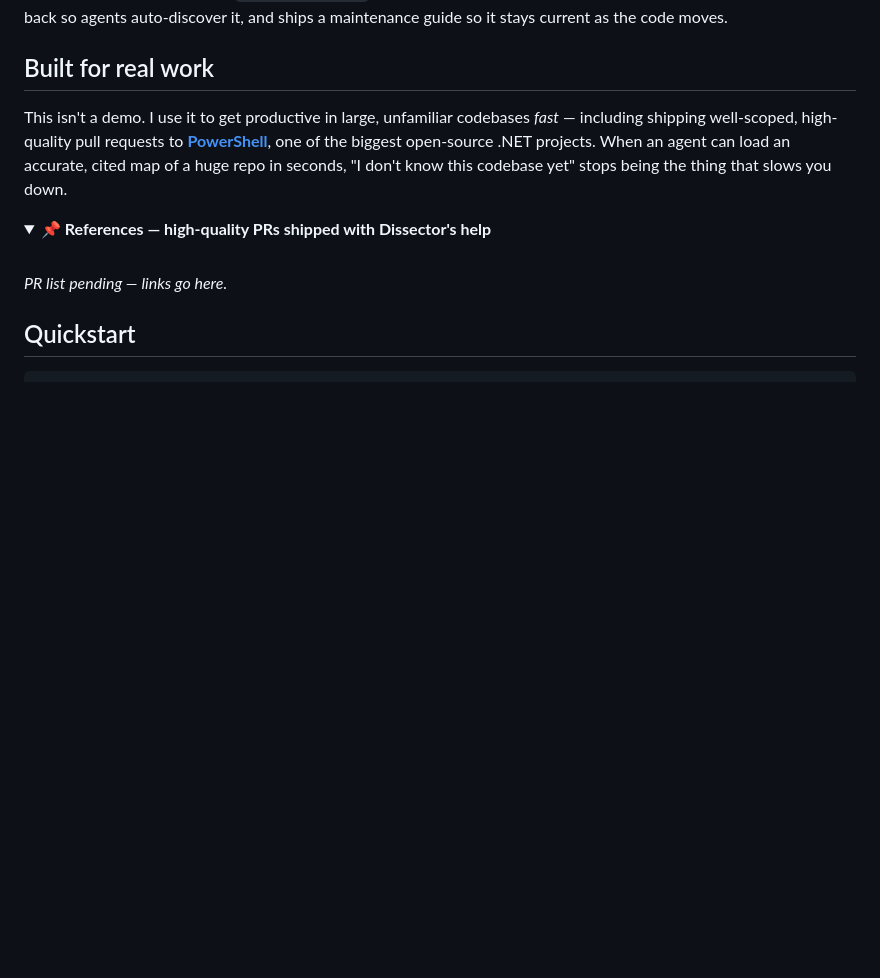
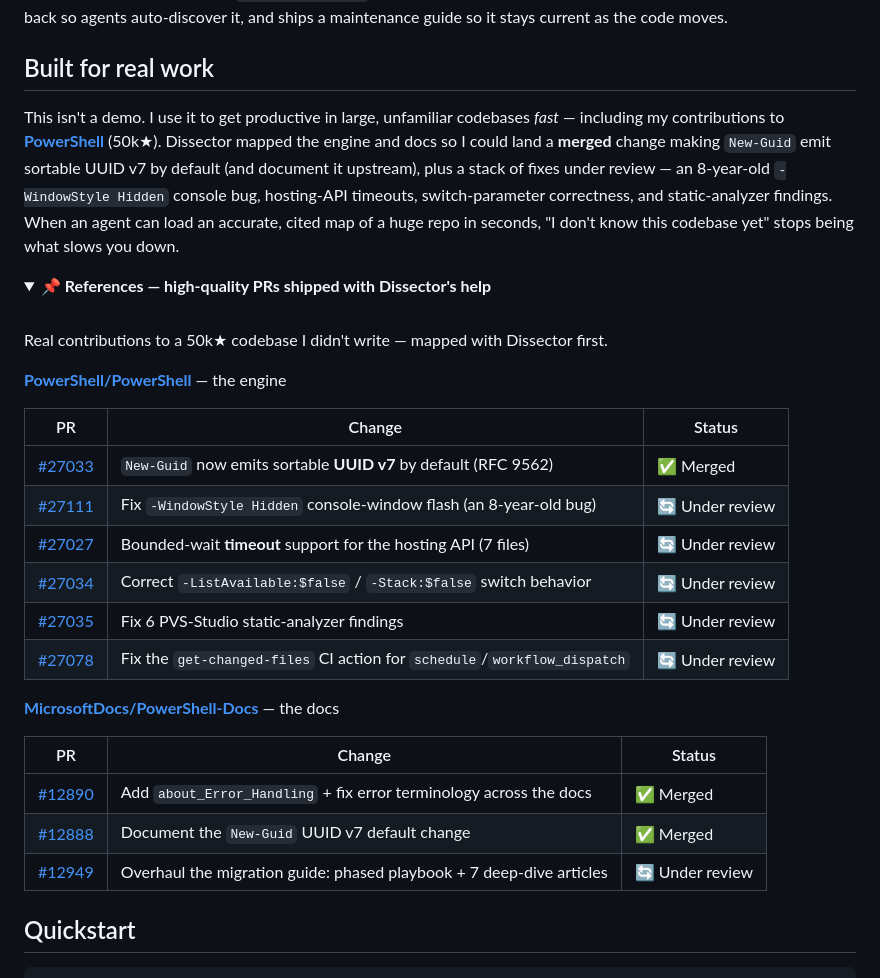
Before and after one commit to SufficientDaikon/dissector-agent, a Markdown page: README.md, the part around the change. GitHub-like rendering; folded sections open; blank space fills up the shorter version.

Commit message:
Fill in README References with real PowerShell PRs (3 merged, 6 under review)
Accurate statuses pulled from the PowerShell/PowerShell and
MicrosoftDocs/PowerShell-Docs repos; open PRs are labeled "under review",
not "shipped". Prose in Built-for-real-work matched to reality.

Co-Authored-By: Claude Opus 4.8 <noreply@anthropic.com>
Claude-Session: https://claude.ai/code/session_012akCt6zzPC721spfbdiAHh

```diff
--- a/README.md
+++ b/README.md
@@ -24,15 +24,33 @@ Every claim is pinned to a real `path#Lstart-Lend` source line and machine-verif
 
 ## Built for real work
 
-This isn't a demo. I use it to get productive in large, unfamiliar codebases *fast* — including shipping well-scoped, high-quality pull requests to **[PowerShell](https://github.com/PowerShell/PowerShell)**, one of the biggest open-source .NET projects. When an agent can load an accurate, cited map of a huge repo in seconds, "I don't know this codebase yet" stops being the thing that slows you down.
+This isn't a demo. I use it to get productive in large, unfamiliar codebases *fast* — including my contributions to **[PowerShell](https://github.com/PowerShell/PowerShell)** (50k★). Dissector mapped the engine and docs so I could land a **merged** change making `New-Guid` emit sortable UUID v7 by default (and document it upstream), plus a stack of fixes under review — an 8-year-old `-WindowStyle Hidden` console bug, hosting-API timeouts, switch-parameter correctness, and static-analyzer findings. When an agent can load an accurate, cited map of a huge repo in seconds, "I don't know this codebase yet" stops being what slows you down.
 
 <details>
 <summary><strong>📌 References — high-quality PRs shipped with Dissector's help</strong></summary>
 
 <br>
 
-<!-- REFERENCES: fill in with real PowerShell PR links (title + URL) before publishing -->
-_PR list pending — links go here._
+Real contributions to a 50k★ codebase I didn't write — mapped with Dissector first.
+
+**[PowerShell/PowerShell](https://github.com/PowerShell/PowerShell)** — the engine
+
+| PR | Change | Status |
+|----|--------|--------|
+| [#27033](https://github.com/PowerShell/PowerShell/pull/27033) | `New-Guid` now emits sortable **UUID v7** by default (RFC 9562) | ✅ Merged |
+| [#27111](https://github.com/PowerShell/PowerShell/pull/27111) | Fix `-WindowStyle Hidden` console-window flash (an 8-year-old bug) | 🔄 Under review |
+| [#27027](https://github.com/PowerShell/PowerShell/pull/27027) | Bounded-wait **timeout** support for the hosting API (7 files) | 🔄 Under review |
+| [#27034](https://github.com/PowerShell/PowerShell/pull/27034) | Correct `-ListAvailable:$false` / `-Stack:$false` switch behavior | 🔄 Under review |
+| [#27035](https://github.com/PowerShell/PowerShell/pull/27035) | Fix 6 PVS-Studio static-analyzer findings | 🔄 Under review |
+| [#27078](https://github.com/PowerShell/PowerShell/pull/27078) | Fix the `get-changed-files` CI action for `schedule`/`workflow_dispatch` | 🔄 Under review |
+
+**[MicrosoftDocs/PowerShell-Docs](https://github.com/MicrosoftDocs/PowerShell-Docs)** — the docs
+
+| PR | Change | Status |
+|----|--------|--------|
+| [#12890](https://github.com/MicrosoftDocs/PowerShell-Docs/pull/12890) | Add `about_Error_Handling` + fix error terminology across the docs | ✅ Merged |
+| [#12888](https://github.com/MicrosoftDocs/PowerShell-Docs/pull/12888) | Document the `New-Guid` UUID v7 default change | ✅ Merged |
+| [#12949](https://github.com/MicrosoftDocs/PowerShell-Docs/pull/12949) | Overhaul the migration guide: phased playbook + 7 deep-dive articles | 🔄 Under review |
 
 </details>
 
```
